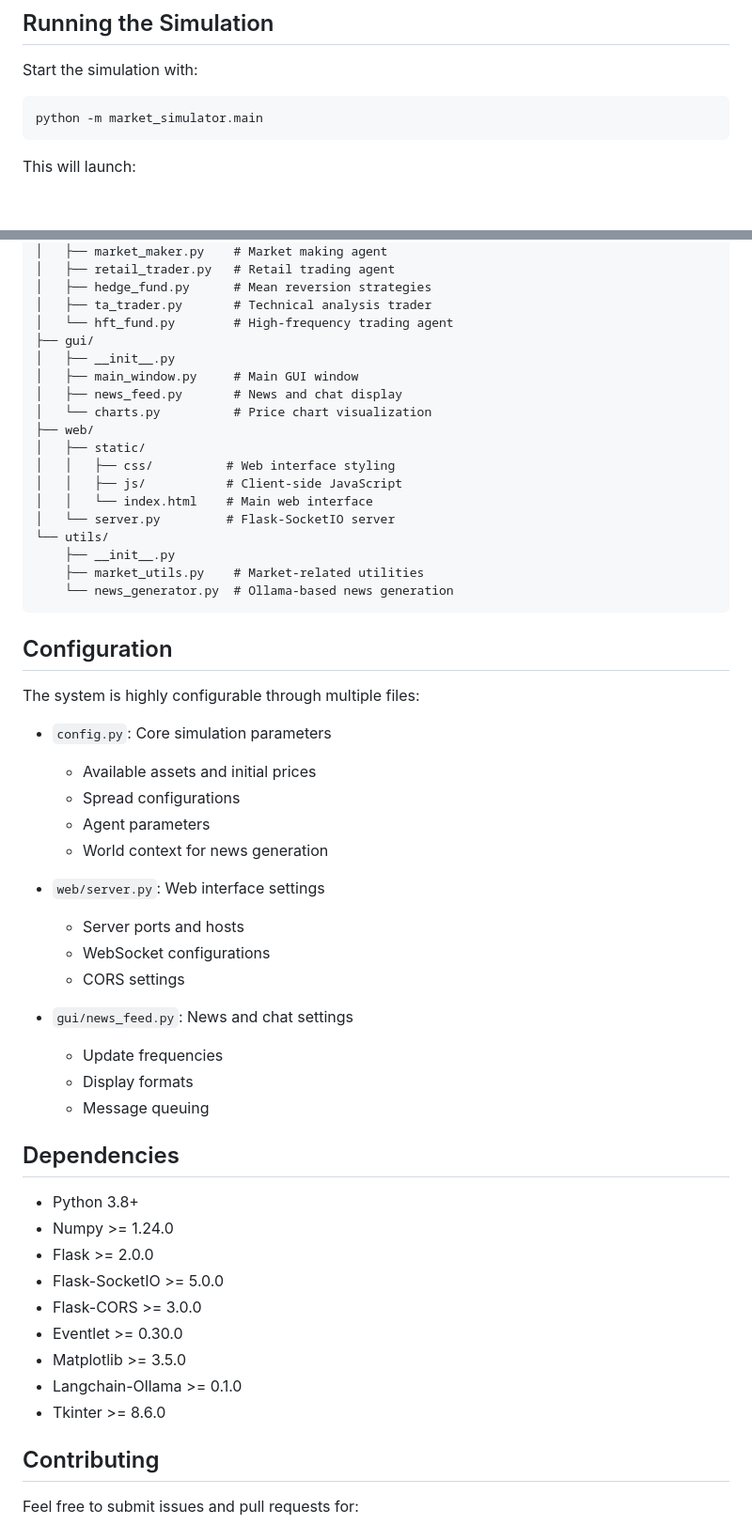
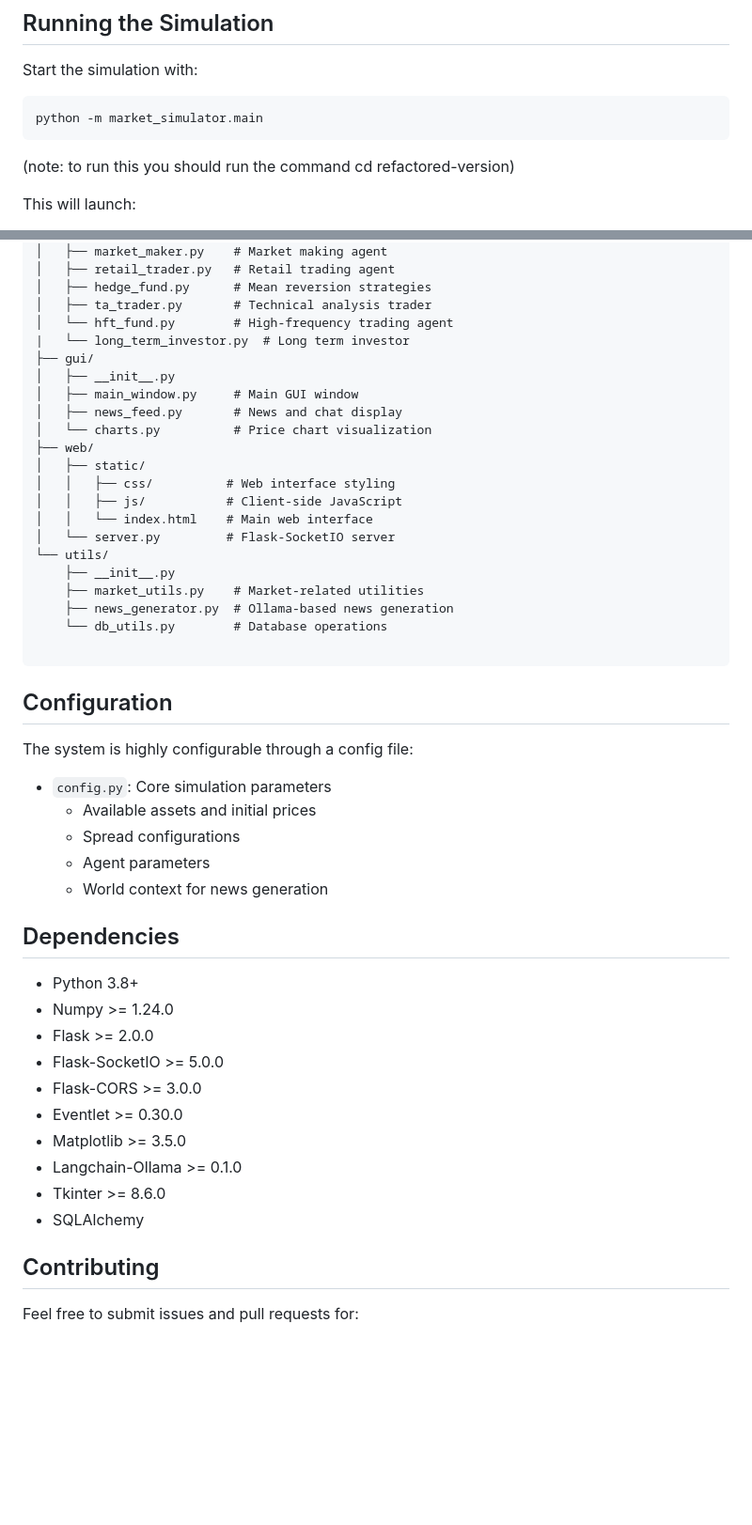
Before and after one commit to 23nicolaso/Ollama-Market, a Markdown page: README.md, 2 parts joined by grey strips. Shown: that part at 94% size. Drawn GitHub-style; blank space fills up the shorter version.

````diff
--- a/README.md
+++ b/README.md
@@ -82,6 +92,7 @@ Start the simulation with:
 ```bash
 python -m market_simulator.main
 ```
+(note: to run this you should run the command cd refactored-version)
 
 This will launch:
 1. The main GUI application
@@ -141,6 +156,7 @@ market_simulator/
 │   ├── hedge_fund.py      # Mean reversion strategies
 │   ├── ta_trader.py       # Technical analysis trader
 │   └── hft_fund.py        # High-frequency trading agent
+|   └── long_term_investor.py  # Long term investor
 ├── gui/
 │   ├── __init__.py
 │   ├── main_window.py     # Main GUI window
@@ -155,28 +171,20 @@ market_simulator/
 └── utils/
     ├── __init__.py
     ├── market_utils.py    # Market-related utilities
-    └── news_generator.py  # Ollama-based news generation
+    ├── news_generator.py  # Ollama-based news generation
+    └── db_utils.py        # Database operations
+
 ```
 
 ## Configuration
 
-The system is highly configurable through multiple files:
+The system is highly configurable through a config file:
 
 - `config.py`: Core simulation parameters
   - Available assets and initial prices
   - Spread configurations
   - Agent parameters
   - World context for news generation
-
-- `web/server.py`: Web interface settings
-  - Server ports and hosts
-  - WebSocket configurations
-  - CORS settings
-
-- `gui/news_feed.py`: News and chat settings
-  - Update frequencies
-  - Display formats
-  - Message queuing
 
 ## Dependencies
 
@@ -189,6 +197,7 @@ The system is highly configurable through multiple files:
 - Matplotlib >= 3.5.0
 - Langchain-Ollama >= 0.1.0
 - Tkinter >= 8.6.0
+- SQLAlchemy
 
 ## Contributing
 
````
Also changed, not shown: other parts of README.md (+43 -29 lines).
